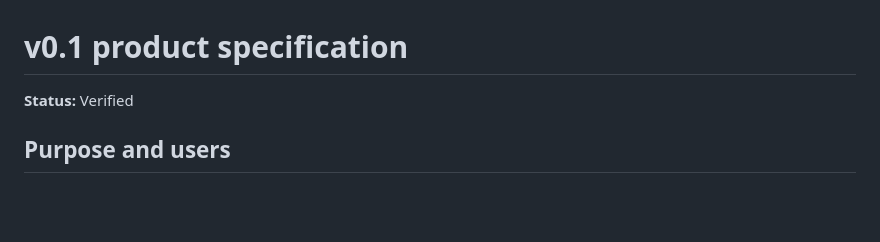
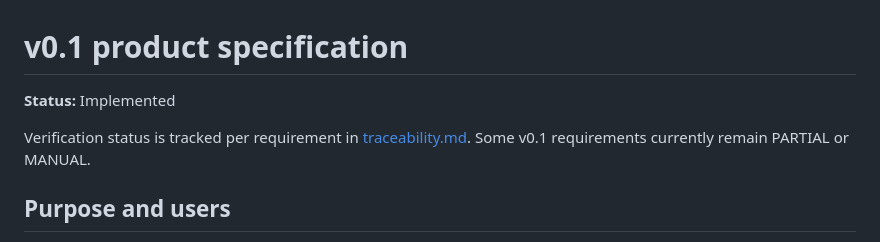
Before and after one commit to engineering-continuity-labs/engineering-continuity-lab, a Markdown page: specs/v0.1/product-spec.md, the part around the change. GitHub-like rendering; blank space fills up the shorter version.

Commit message:
docs: clarify v0.1 verification status

```diff
--- a/specs/v0.1/product-spec.md
+++ b/specs/v0.1/product-spec.md
@@ -1,6 +1,8 @@
 # v0.1 product specification
 
-**Status:** Verified
+**Status:** Implemented
+
+Verification status is tracked per requirement in [traceability.md](traceability.md). Some v0.1 requirements currently remain PARTIAL or MANUAL.
 
 ## Purpose and users
 
```
